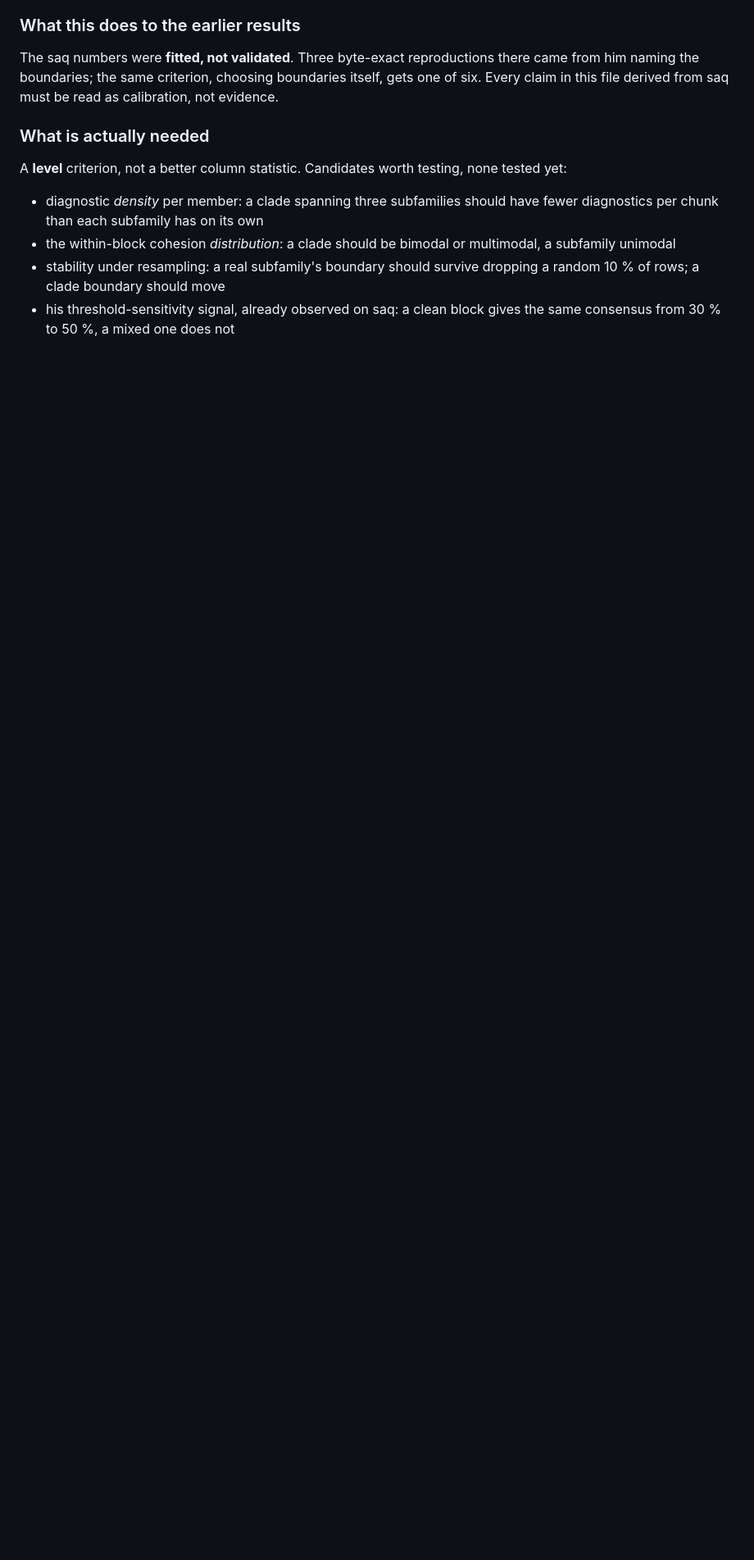
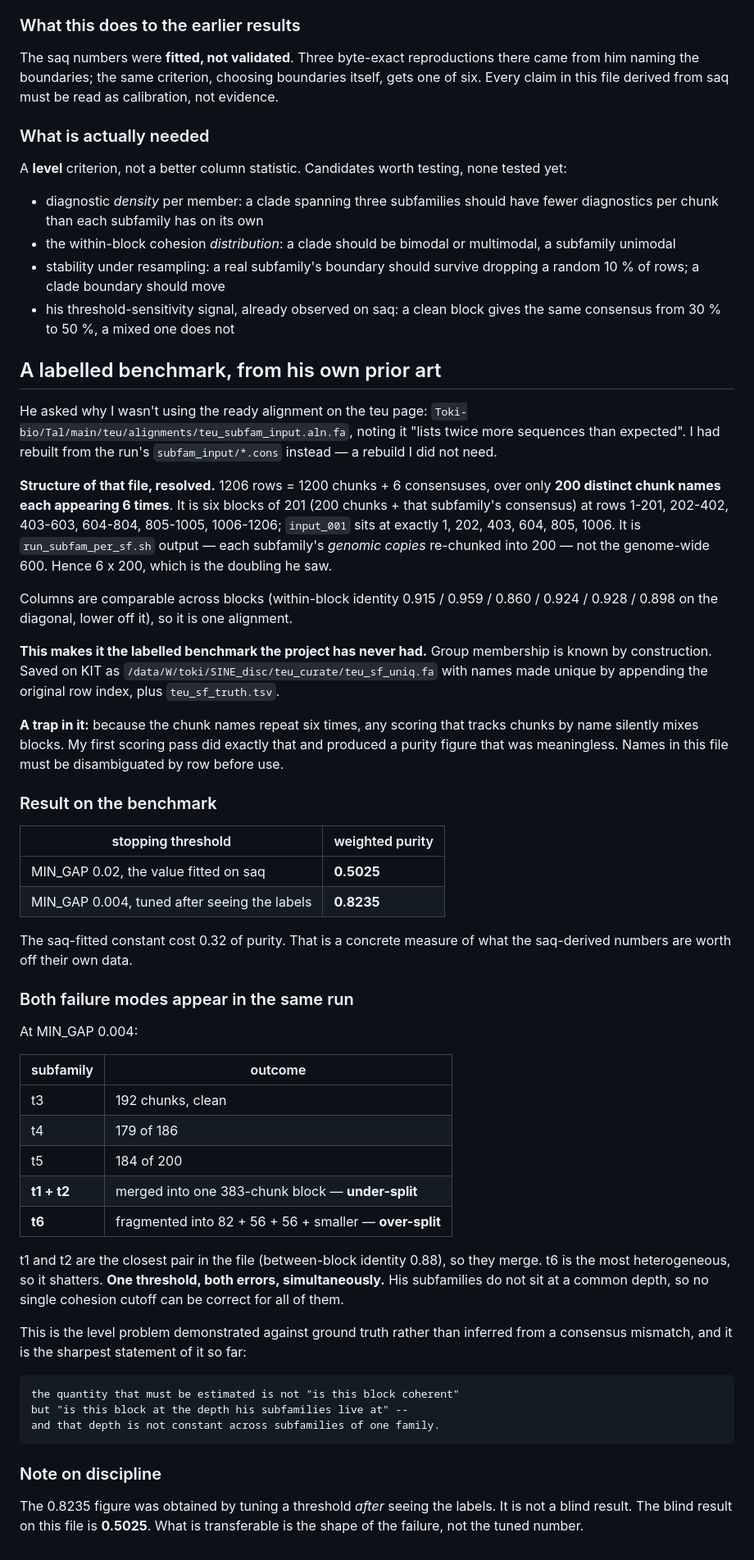
Before and after one commit to Toki-bio/SINE-discriminator, a Markdown page: ALGORITHM_NOTES.md, the part around the change. Shown at 82% size. GitHub-like rendering; blank space fills up the shorter version.

Commit message:
Use his ready teu alignment as a labelled benchmark, and find the level problem in it
He pointed at the alignment already published on the teu page and asked why I was
rebuilding. Resolving its structure explains the doubling he noticed: 1206 rows over
only 200 distinct names, six blocks of 201, each one subfamily's genomic copies
re-chunked into 200 by run_subfam_per_sf.sh. Columns are comparable across blocks,
so it is one alignment with group membership known by construction - the labelled
benchmark this project has never had.

It carries a trap: names repeat six times, so scoring by name silently mixes blocks,
which my first pass did. Names must be disambiguated by row.

On it, the stopping constant fitted on saq gives purity 0.5025; tuning it after
seeing the labels gives 0.8235, so that one constant was worth 0.32 off its own
data. More important is that both failure modes appear at once: t1 and t2, the
closest pair, merge into a single 383-chunk block while t6, the most heterogeneous,
shatters into three pieces. One threshold, both errors, because his subfamilies do
not sit at a common depth.

The blind number is 0.5025; the tuned one is not a result, only the shape of the
failure transfers.

Co-Authored-By: Claude Opus 5 <noreply@anthropic.com>

```diff
--- a/ALGORITHM_NOTES.md
+++ b/ALGORITHM_NOTES.md
@@ -2177,3 +2177,70 @@ tested yet:
   a random 10 % of rows; a clade boundary should move
 - his threshold-sensitivity signal, already observed on saq: a clean block gives
   the same consensus from 30 % to 50 %, a mixed one does not
+
+## A labelled benchmark, from his own prior art
+
+He asked why I wasn't using the ready alignment on the teu page:
+`Toki-bio/Tal/main/teu/alignments/teu_subfam_input.aln.fa`, noting it "lists twice
+more sequences than expected". I had rebuilt from the run's `subfam_input/*.cons`
+instead — a rebuild I did not need.
+
+**Structure of that file, resolved.** 1206 rows = 1200 chunks + 6 consensuses, over
+only **200 distinct chunk names each appearing 6 times**. It is six blocks of 201
+(200 chunks + that subfamily's consensus) at rows 1-201, 202-402, 403-603, 604-804,
+805-1005, 1006-1206; `input_001` sits at exactly 1, 202, 403, 604, 805, 1006. It is
+`run_subfam_per_sf.sh` output — each subfamily's *genomic copies* re-chunked into
+200 — not the genome-wide 600. Hence 6 x 200, which is the doubling he saw.
+
+Columns are comparable across blocks (within-block identity 0.915 / 0.959 / 0.860 /
+0.924 / 0.928 / 0.898 on the diagonal, lower off it), so it is one alignment.
+
+**This makes it the labelled benchmark the project has never had.** Group
+membership is known by construction. Saved on KIT as
+`/data/W/toki/SINE_disc/teu_curate/teu_sf_uniq.fa` with names made unique by
+appending the original row index, plus `teu_sf_truth.tsv`.
+
+**A trap in it:** because the chunk names repeat six times, any scoring that tracks
+chunks by name silently mixes blocks. My first scoring pass did exactly that and
+produced a purity figure that was meaningless. Names in this file must be
+disambiguated by row before use.
+
+### Result on the benchmark
+
+| stopping threshold | weighted purity |
+|---|---|
+| MIN_GAP 0.02, the value fitted on saq | **0.5025** |
+| MIN_GAP 0.004, tuned after seeing the labels | **0.8235** |
+
+The saq-fitted constant cost 0.32 of purity. That is a concrete measure of what the
+saq-derived numbers are worth off their own data.
+
+### Both failure modes appear in the same run
+
+At MIN_GAP 0.004:
+
+| subfamily | outcome |
+|---|---|
+| t3 | 192 chunks, clean |
+| t4 | 179 of 186 |
+| t5 | 184 of 200 |
+| **t1 + t2** | merged into one 383-chunk block — **under-split** |
+| **t6** | fragmented into 82 + 56 + 56 + smaller — **over-split** |
+
+t1 and t2 are the closest pair in the file (between-block identity 0.88), so they
+merge. t6 is the most heterogeneous, so it shatters. **One threshold, both errors,
+simultaneously.** His subfamilies do not sit at a common depth, so no single
+cohesion cutoff can be correct for all of them.
+
+This is the level problem demonstrated against ground truth rather than inferred
+from a consensus mismatch, and it is the sharpest statement of it so far:
+
+    the quantity that must be estimated is not "is this block coherent"
+    but "is this block at the depth his subfamilies live at" --
+    and that depth is not constant across subfamilies of one family.
+
+### Note on discipline
+
+The 0.8235 figure was obtained by tuning a threshold *after* seeing the labels. It
+is not a blind result. The blind result on this file is **0.5025**. What is
+transferable is the shape of the failure, not the tuned number.
```
